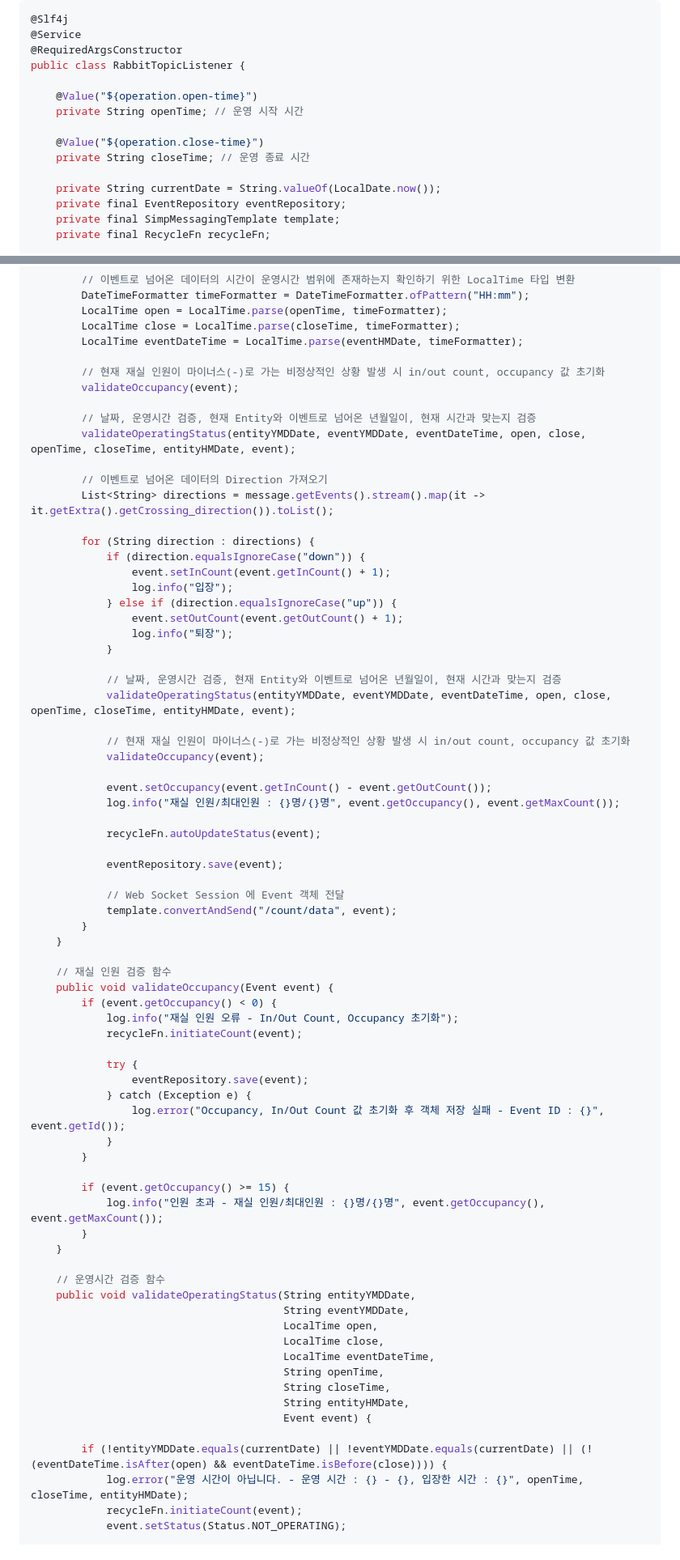
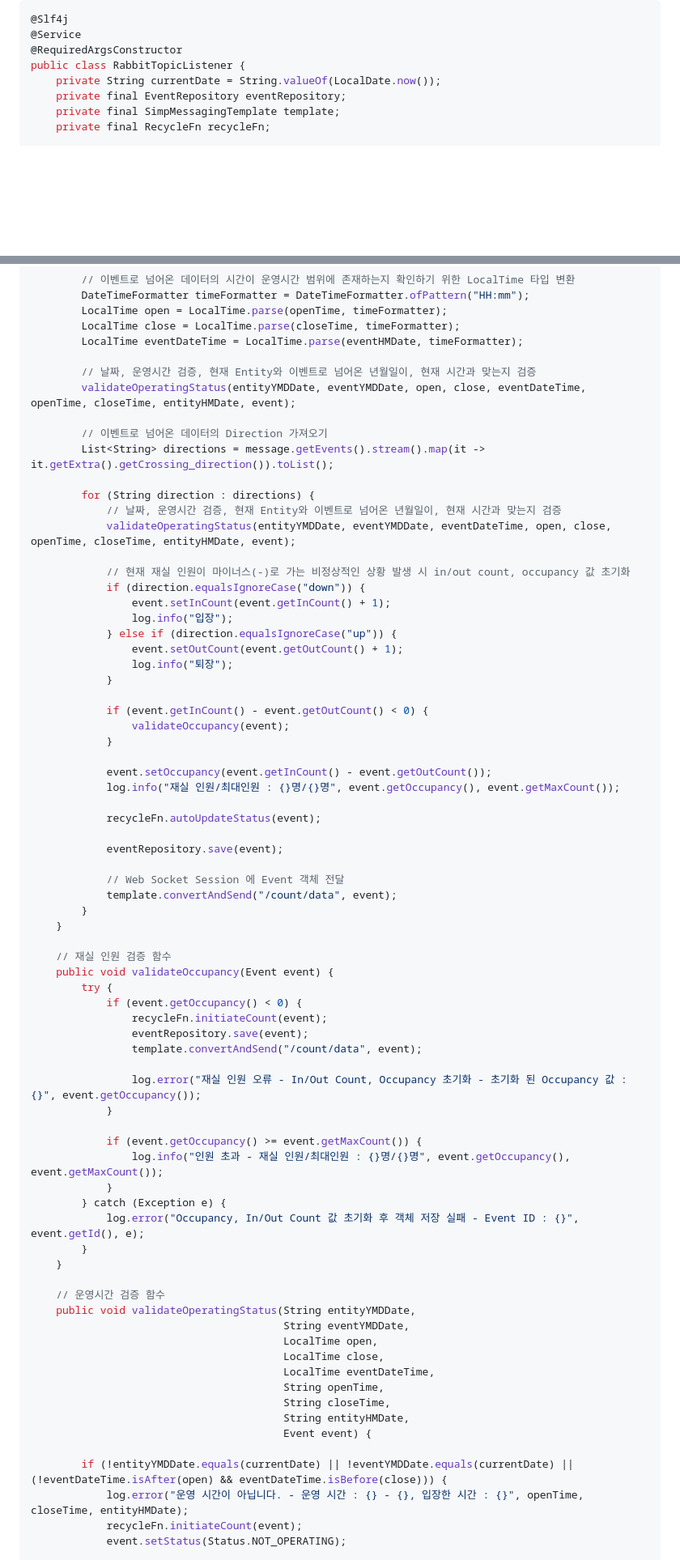
Before and after one commit to spacedustz/Access-Control, a Markdown page: Description/Listener.md, 2 parts joined by grey strips. Shown at 81% size. GitHub-like rendering; blank space fills up the shorter version.

Commit message:
Description - RabbitTopicListener 최종 수정

```diff
--- a/Description/Listener.md
+++ b/Description/Listener.md
@@ -34,13 +34,6 @@ RabbitMQ의 Queue에 쌓인 데이터를 `@RabbitListener`를 사용해서 가
 @Service
 @RequiredArgsConstructor
 public class RabbitTopicListener {
-
-    @Value("${operation.open-time}")
-    private String openTime; // 운영 시작 시간
-
-    @Value("${operation.close-time}")
-    private String closeTime; // 운영 종료 시간
-
     private String currentDate = String.valueOf(LocalDate.now());
     private final EventRepository eventRepository;
     private final SimpMessagingTemplate template;
@@ -88,16 +84,17 @@ public class RabbitTopicListener {
         LocalTime close = LocalTime.parse(closeTime, timeFormatter);
         LocalTime eventDateTime = LocalTime.parse(eventHMDate, timeFormatter);
 
-        // 현재 재실 인원이 마이너스(-)로 가는 비정상적인 상황 발생 시 in/out count, occupancy 값 초기화
-        validateOccupancy(event);
-
         // 날짜, 운영시간 검증, 현재 Entity와 이벤트로 넘어온 년월일이, 현재 시간과 맞는지 검증
-        validateOperatingStatus(entityYMDDate, eventYMDDate, eventDateTime, open, close, openTime, closeTime, entityHMDate, event);
+        validateOperatingStatus(entityYMDDate, eventYMDDate, open, close, eventDateTime, openTime, closeTime, entityHMDate, event);
 
         // 이벤트로 넘어온 데이터의 Direction 가져오기
         List<String> directions = message.getEvents().stream().map(it -> it.getExtra().getCrossing_direction()).toList();
 
         for (String direction : directions) {
+            // 날짜, 운영시간 검증, 현재 Entity와 이벤트로 넘어온 년월일이, 현재 시간과 맞는지 검증
+            validateOperatingStatus(entityYMDDate, eventYMDDate, eventDateTime, open, close, openTime, closeTime, entityHMDate, event);
+
+            // 현재 재실 인원이 마이너스(-)로 가는 비정상적인 상황 발생 시 in/out count, occupancy 값 초기화
             if (direction.equalsIgnoreCase("down")) {
                 event.setInCount(event.getInCount() + 1);
                 log.info("입장");
@@ -106,11 +103,9 @@ public class RabbitTopicListener {
                 log.info("퇴장");
             }
 
-            // 날짜, 운영시간 검증, 현재 Entity와 이벤트로 넘어온 년월일이, 현재 시간과 맞는지 검증
-            validateOperatingStatus(entityYMDDate, eventYMDDate, eventDateTime, open, close, openTime, closeTime, entityHMDate, event);
-
-            // 현재 재실 인원이 마이너스(-)로 가는 비정상적인 상황 발생 시 in/out count, occupancy 값 초기화
-            validateOccupancy(event);
+            if (event.getInCount() - event.getOutCount() < 0) {
+                validateOccupancy(event);
+            }
 
             event.setOccupancy(event.getInCount() - event.getOutCount());
             log.info("재실 인원/최대인원 : {}명/{}명", event.getOccupancy(), event.getMaxCount());
@@ -126,19 +121,20 @@ public class RabbitTopicListener {
 
     // 재실 인원 검증 함수
     public void validateOccupancy(Event event) {
-        if (event.getOccupancy() < 0) {
-            log.info("재실 인원 오류 - In/Out Count, Occupancy 초기화");
-            recycleFn.initiateCount(event);
+        try {
+            if (event.getOccupancy() < 0) {
+                recycleFn.initiateCount(event);
+                eventRepository.save(event);
+                template.convertAndSend("/count/data", event);
 
-            try {
-                eventRepository.save(event);
-            } catch (Exception e) {
-                log.error("Occupancy, In/Out Count 값 초기화 후 객체 저장 실패 - Event ID : {}", event.getId());
+                log.error("재실 인원 오류 - In/Out Count, Occupancy 초기화 - 초기화 된 Occupancy 값 : {}", event.getOccupancy());
             }
-        }
 
-        if (event.getOccupancy() >= 15) {
-            log.info("인원 초과 - 재실 인원/최대인원 : {}명/{}명", event.getOccupancy(), event.getMaxCount());
+            if (event.getOccupancy() >= event.getMaxCount()) {
+                log.info("인원 초과 - 재실 인원/최대인원 : {}명/{}명", event.getOccupancy(), event.getMaxCount());
+            }
+        } catch (Exception e) {
+            log.error("Occupancy, In/Out Count 값 초기화 후 객체 저장 실패 - Event ID : {}", event.getId(), e);
         }
     }
 
@@ -153,7 +149,7 @@ public class RabbitTopicListener {
                                         String entityHMDate,
                                         Event event) {
 
-        if (!entityYMDDate.equals(currentDate) || !eventYMDDate.equals(currentDate) || (!(eventDateTime.isAfter(open) && eventDateTime.isBefore(close)))) {
+        if (!entityYMDDate.equals(currentDate) || !eventYMDDate.equals(currentDate) || (!eventDateTime.isAfter(open) && eventDateTime.isBefore(close))) {
             log.error("운영 시간이 아닙니다. - 운영 시간 : {} - {}, 입장한 시간 : {}", openTime, closeTime, entityHMDate);
             recycleFn.initiateCount(event);
             event.setStatus(Status.NOT_OPERATING);
```
Also changed, not shown: other parts of Description/Listener.md (+3 -0 lines).
